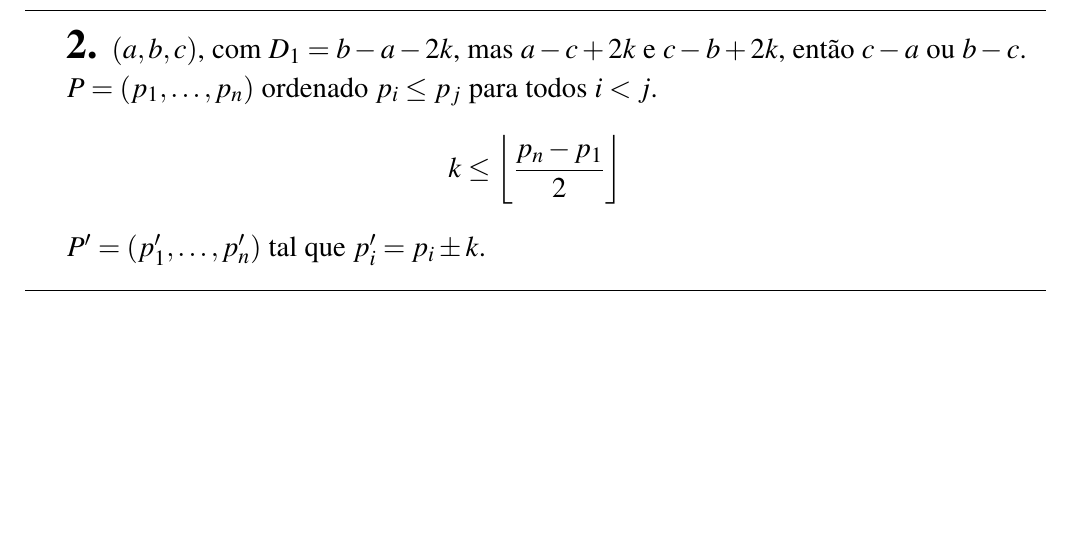
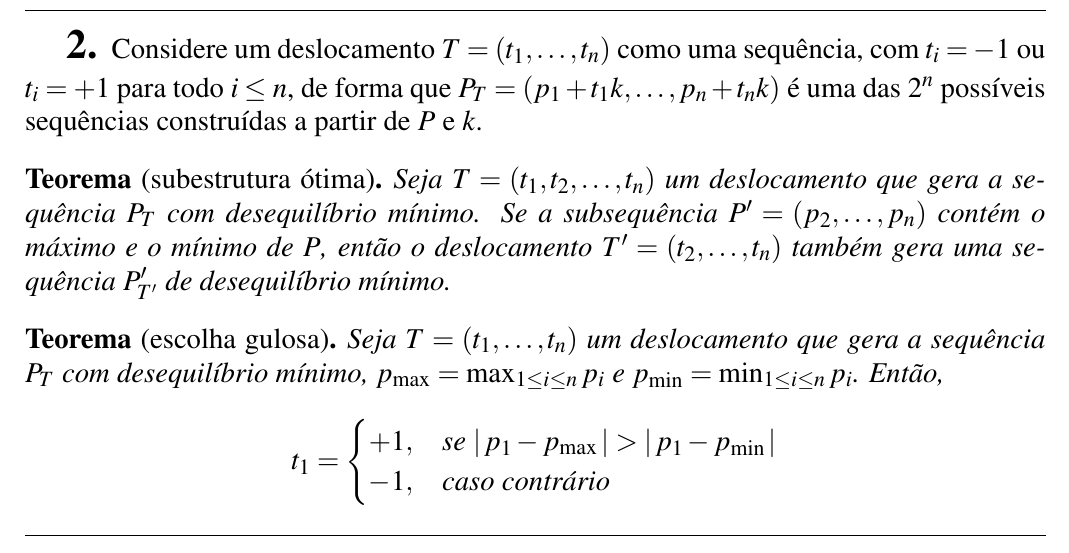
Before and after one commit to marmitar/MC458-Lista-6, a LaTeX document (main.tex, which reads respostas/2.tex): part of page 4 of 6, cut at the place of the change, the shorter picture padded with empty space. Compiled offline with pdfLaTeX.

Commit message:
Teoremas

```diff
--- a/respostas/2.tex
+++ b/respostas/2.tex
@@ -1,8 +1,15 @@
-$(a, b, c)$, com $D_1 = b - a - 2k$, mas $a - c + 2k$ e $c - b + 2k$, então $c - a$ ou $b - c$.
+Considere um deslocamento $T = (t_1, \ldots, t_n)$ como uma sequência, com $t_i = -1$ ou $t_i = +1$ para todo $i \leq n$, de forma que $P_T = (p_1 + t_1 k, \ldots, p_n + t_n k)$ é uma das $2^n$ possíveis sequências construídas a partir de $P$ e $k$.
 
-$P = (p_1, \ldots, p_n)$ ordenado $p_i \leq p_j$ para todos $i < j$.
-\[
-    k \leq \left\lfloor \frac{p_n - p_1}{2} \right\rfloor
-\]
+\begin{theorem}[subestrutura ótima]
+    Seja $T = (t_1, t_2, \ldots, t_n)$ um deslocamento que gera a sequência $P_T$ com desequilíbrio mínimo. Se a subsequência $P' = (p_2, \ldots, p_n)$ contém o máximo e o mínimo de $P$, então o deslocamento $T' = (t_2, \ldots, t_n)$ também gera uma sequência $P'_{T'}$ de desequilíbrio mínimo.
+\end{theorem}
 
-$P' = (p'_1, \ldots, p'_n)$ tal que $p'_i = p_i \pm k$.
+\begin{theorem}[escolha gulosa]
+    Seja $T = (t_1, \ldots, t_n)$ um deslocamento que gera a sequência $P_T$ com desequilíbrio mínimo, $p_{\max} = \max_{1 \leq i \leq n} p_i$ e $p_{\min} = \min_{1 \leq i \leq n} p_i$. Então,
+    \[
+        t_1 = \begin{cases}
+            +1, & \text{se } \abs{p_1 - p_{\max}} > \abs{p_1 - p_{\min}} \\
+            -1, & \text{caso contrário}
+        \end{cases}
+    \]
+\end{theorem}
```
